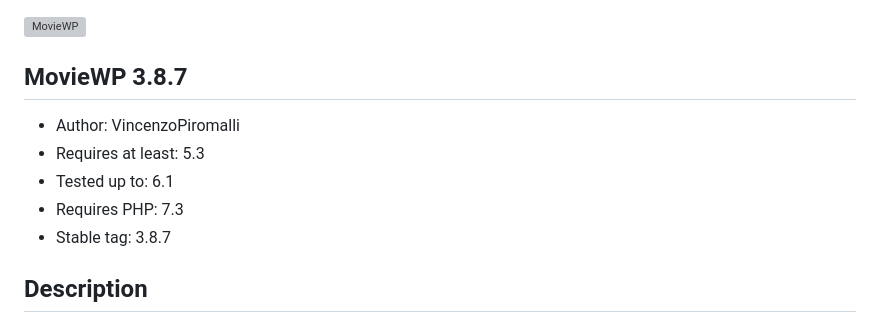
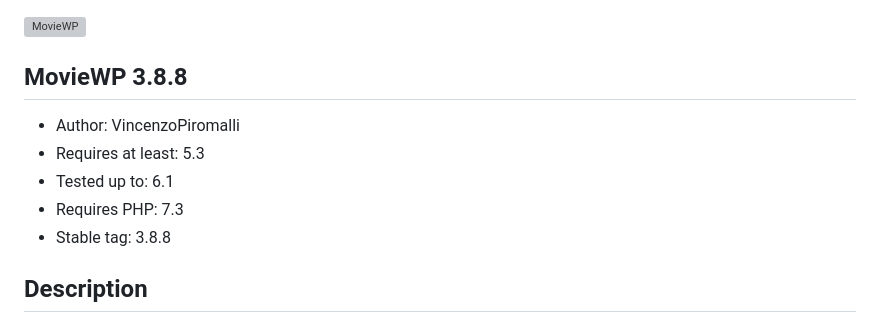
Before and after one commit to fremmede/moviewp, a Markdown page: README.md, the part around the change. Rendered like a GitHub page; grey boxes are pictures that could not be loaded.

```diff
--- a/README.md
+++ b/README.md
@@ -1,12 +1,12 @@
 ![MovieWP](https://i.imgur.com/KCUcJOz.png)
 
-##  MovieWP 3.8.7
+##  MovieWP 3.8.8
 
 - Author: VincenzoPiromalli
 - Requires at least: 5.3
 - Tested up to:  6.1
 - Requires PHP: 7.3
-- Stable tag: 3.8.7
+- Stable tag: 3.8.8
 
 
 ##  Description
```
